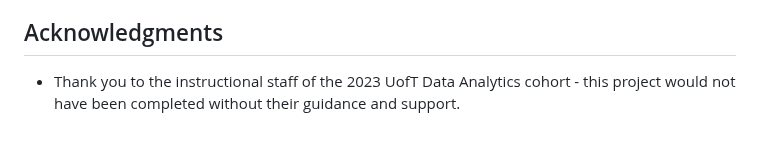
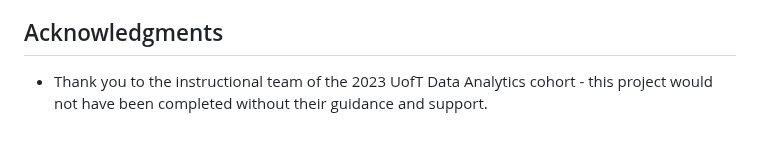
Before and after one commit to vivsarraf/Milwaukee-Property-Price-Predictor-Dashboard, a Markdown page: README.md, the part around the change. Drawn GitHub-style.

```diff
--- a/README.md
+++ b/README.md
@@ -148,4 +148,4 @@ Individual Property Sales Data from 2013 to 2023 - taken from <a href= "https://
 
 ## Acknowledgments
 
-* Thank you to the instructional staff of the 2023 UofT Data Analytics cohort - this project would not have been completed without their guidance and support.
+* Thank you to the instructional team of the 2023 UofT Data Analytics cohort - this project would not have been completed without their guidance and support.
```
